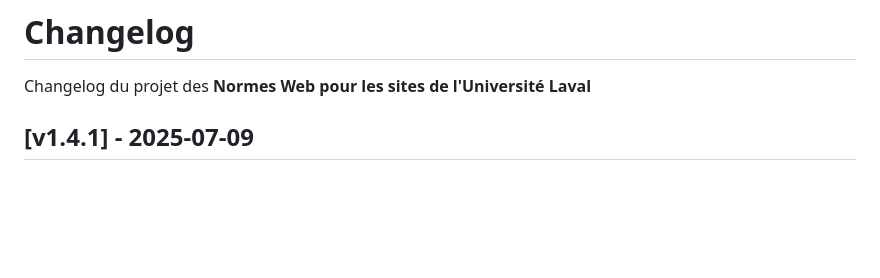
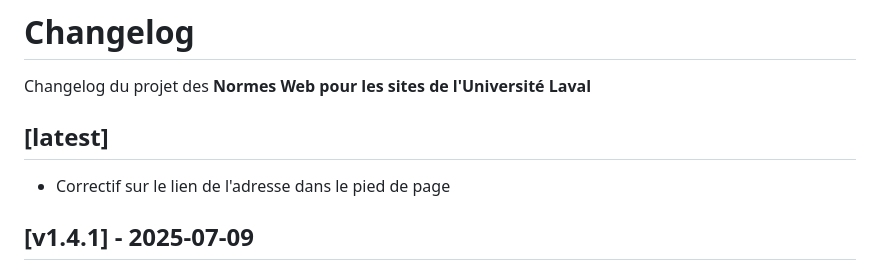
Before and after one commit to ulaval/swre-normes-web, a Markdown page: CHANGELOG.md, the part around the change. Drawn GitHub-style; blank space fills up the shorter version.

Commit message:
Update Changelog :fix footer address link

```diff
--- a/CHANGELOG.md
+++ b/CHANGELOG.md
@@ -1,5 +1,8 @@
 # Changelog #
 Changelog du projet des **Normes Web pour les sites de l'Université Laval**
+
+## [latest]
+* Correctif sur le lien de l'adresse dans le pied de page
 
 ## [v1.4.1] - 2025-07-09
 ### Changements visuels
```
